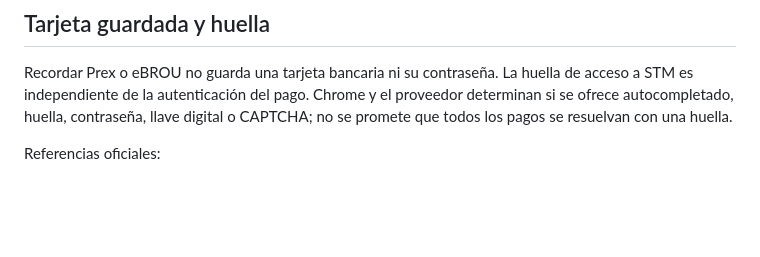
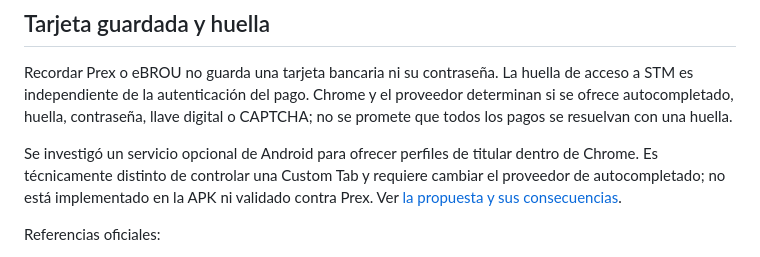
Before and after one commit to jmestrallet/boletera-android, a Markdown page: docs/COMPATIBILIDAD-PAGO.md, the part around the change. Rendered like a GitHub page; blank space fills up the shorter version.

Commit message:
Document Prex profile autofill feasibility and tradeoffs

```diff
--- a/docs/COMPATIBILIDAD-PAGO.md
+++ b/docs/COMPATIBILIDAD-PAGO.md
@@ -34,6 +34,8 @@ No hay conciliación automática de operaciones implementada. La consulta de mov
 
 Recordar Prex o eBROU no guarda una tarjeta bancaria ni su contraseña. La huella de acceso a STM es independiente de la autenticación del pago. Chrome y el proveedor determinan si se ofrece autocompletado, huella, contraseña, llave digital o CAPTCHA; no se promete que todos los pagos se resuelvan con una huella.
 
+Se investigó un servicio opcional de Android para ofrecer perfiles de titular dentro de Chrome. Es técnicamente distinto de controlar una Custom Tab y requiere cambiar el proveedor de autocompletado; no está implementado en la APK ni validado contra Prex. Ver [la propuesta y sus consecuencias](PERFILES-PREX.md).
+
 Referencias oficiales:
 
 - [BROU: recarga STM mediante Multipagos eBROU](https://www.brou.com.uy/personas/servicios/multipagos/stm-en-linea).
```
Also changed, not shown: docs/PERFILES-PREX.md (added, +47 -0 lines).
